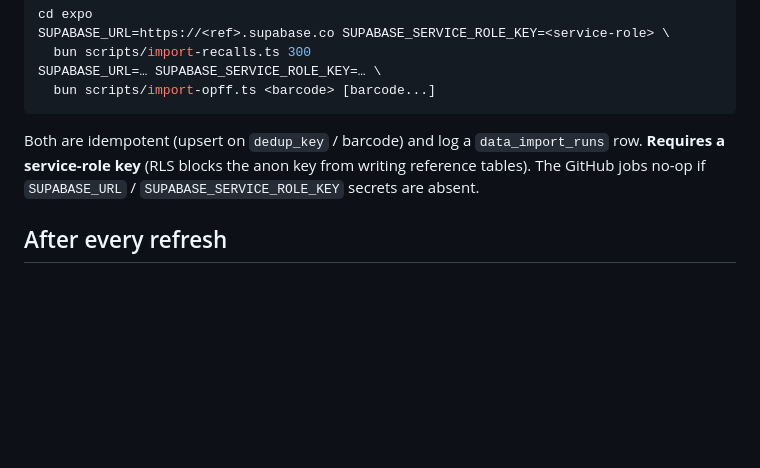
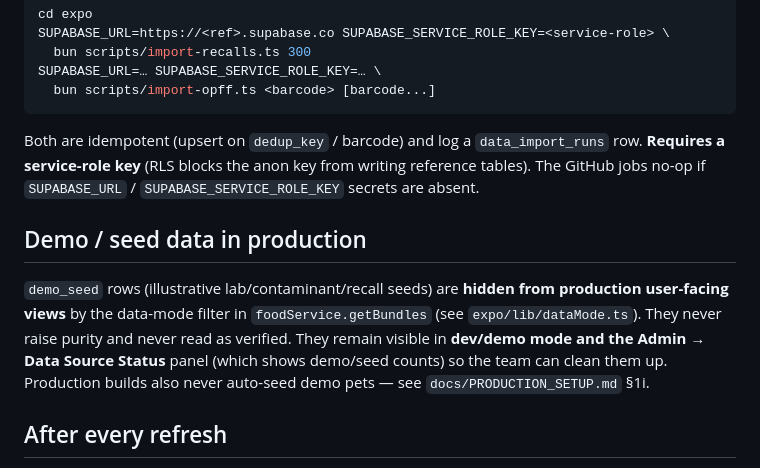
Before and after one commit to HolisticDrBright/rork-petwell-companion, a Markdown page: docs/DATA_REFRESH.md, the part around the change. Rendered like a GitHub page; blank space fills up the shorter version.

```diff
--- a/docs/DATA_REFRESH.md
+++ b/docs/DATA_REFRESH.md
@@ -47,6 +47,15 @@ row. **Requires a service-role key** (RLS blocks the anon key from writing refer
 tables). The GitHub jobs no-op if `SUPABASE_URL` / `SUPABASE_SERVICE_ROLE_KEY`
 secrets are absent.
 
+## Demo / seed data in production
+
+`demo_seed` rows (illustrative lab/contaminant/recall seeds) are **hidden from
+production user-facing views** by the data-mode filter in `foodService.getBundles`
+(see `expo/lib/dataMode.ts`). They never raise purity and never read as verified.
+They remain visible in **dev/demo mode and the Admin → Data Source Status** panel
+(which shows demo/seed counts) so the team can clean them up. Production builds
+also never auto-seed demo pets — see `docs/PRODUCTION_SETUP.md` §1i.
+
 ## After every refresh
 
 1. Open the in-app **Admin review** screen (or query `admin_review_queue`).
```
Also changed, not shown: docs/PRODUCTION_QA.md (+12 -0 lines), docs/PRODUCTION_SETUP.md (+28 -0 lines).
